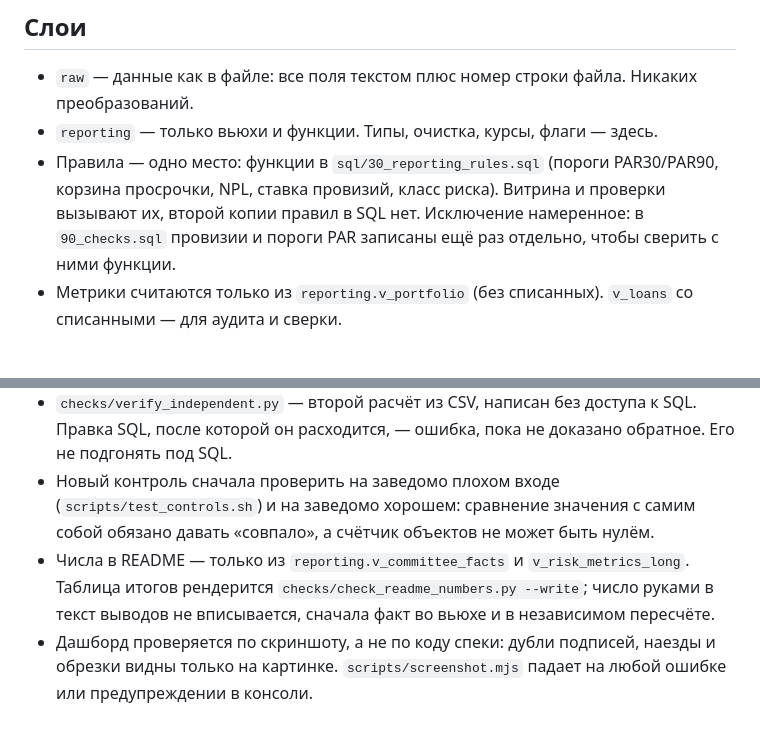
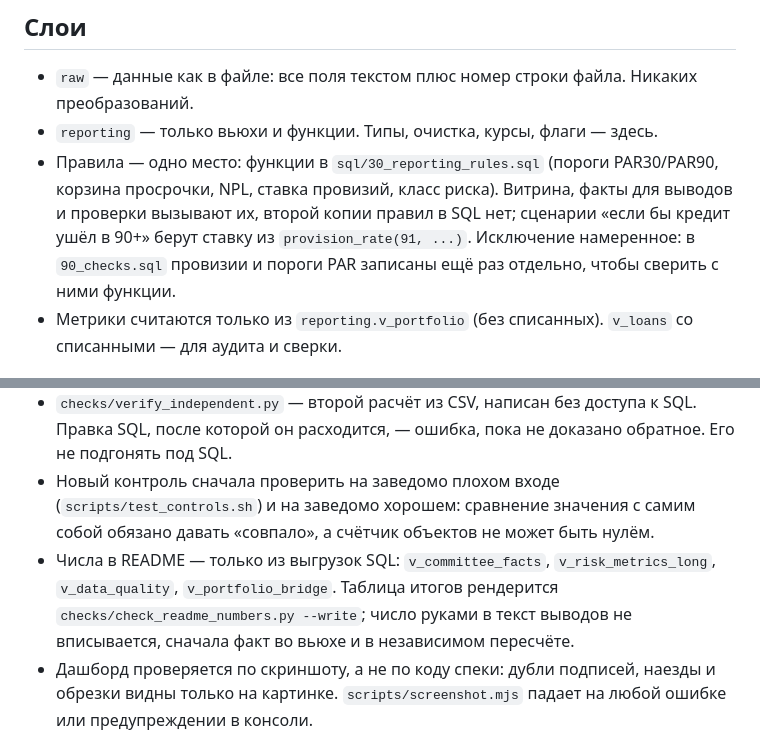
Before and after one commit to mrovchinnikov95/arqa-bi-test, a Markdown page: CLAUDE.md, 2 parts joined by grey strips. Rendered like a GitHub page.

```diff
--- a/CLAUDE.md
+++ b/CLAUDE.md
@@ -18,7 +18,7 @@
 
 - `raw` — данные как в файле: все поля текстом плюс номер строки файла. Никаких преобразований.
 - `reporting` — только вьюхи и функции. Типы, очистка, курсы, флаги — здесь.
-- Правила — одно место: функции в `sql/30_reporting_rules.sql` (пороги PAR30/PAR90, корзина просрочки, NPL, ставка провизий, класс риска). Витрина и проверки вызывают их, второй копии правил в SQL нет. Исключение намеренное: в `90_checks.sql` провизии и пороги PAR записаны ещё раз отдельно, чтобы сверить с ними функции.
+- Правила — одно место: функции в `sql/30_reporting_rules.sql` (пороги PAR30/PAR90, корзина просрочки, NPL, ставка провизий, класс риска). Витрина, факты для выводов и проверки вызывают их, второй копии правил в SQL нет; сценарии «если бы кредит ушёл в 90+» берут ставку из `provision_rate(91, ...)`. Исключение намеренное: в `90_checks.sql` провизии и пороги PAR записаны ещё раз отдельно, чтобы сверить с ними функции.
 - Метрики считаются только из `reporting.v_portfolio` (без списанных). `v_loans` со списанными — для аудита и сверки.
 
 ## Правила SQL
@@ -51,7 +51,7 @@ make build check test screenshot
 - `sql/90_checks.sql` запускается внутри `scripts/build.sh` до выгрузки, падает громко и печатает все проверки; граничные случаи (ровно 30 и 90 дней, реструктуризация с малой просрочкой) проверяются на функциях правил и на реальных граничных строках, а проверка сначала убеждается, что такие строки есть.
 - `checks/verify_independent.py` — второй расчёт из CSV, написан без доступа к SQL. Правка SQL, после которой он расходится, — ошибка, пока не доказано обратное. Его не подгонять под SQL.
 - Новый контроль сначала проверить на заведомо плохом входе (`scripts/test_controls.sh`) и на заведомо хорошем: сравнение значения с самим собой обязано давать «совпало», а счётчик объектов не может быть нулём.
-- Числа в README — только из `reporting.v_committee_facts` и `v_risk_metrics_long`. Таблица итогов рендерится `checks/check_readme_numbers.py --write`; число руками в текст выводов не вписывается, сначала факт во вьюхе и в независимом пересчёте.
+- Числа в README — только из выгрузок SQL: `v_committee_facts`, `v_risk_metrics_long`, `v_data_quality`, `v_portfolio_bridge`. Таблица итогов рендерится `checks/check_readme_numbers.py --write`; число руками в текст выводов не вписывается, сначала факт во вьюхе и в независимом пересчёте.
 - Дашборд проверяется по скриншоту, а не по коду спеки: дубли подписей, наезды и обрезки видны только на картинке. `scripts/screenshot.mjs` падает на любой ошибке или предупреждении в консоли.
 
 ## Где ИИ нельзя верить без проверки
```
Also changed, not shown: README.md (+7 -7 lines), docs/ai-notes.md (+5 -2 lines), docs/dashboard.png, 6 other files.
